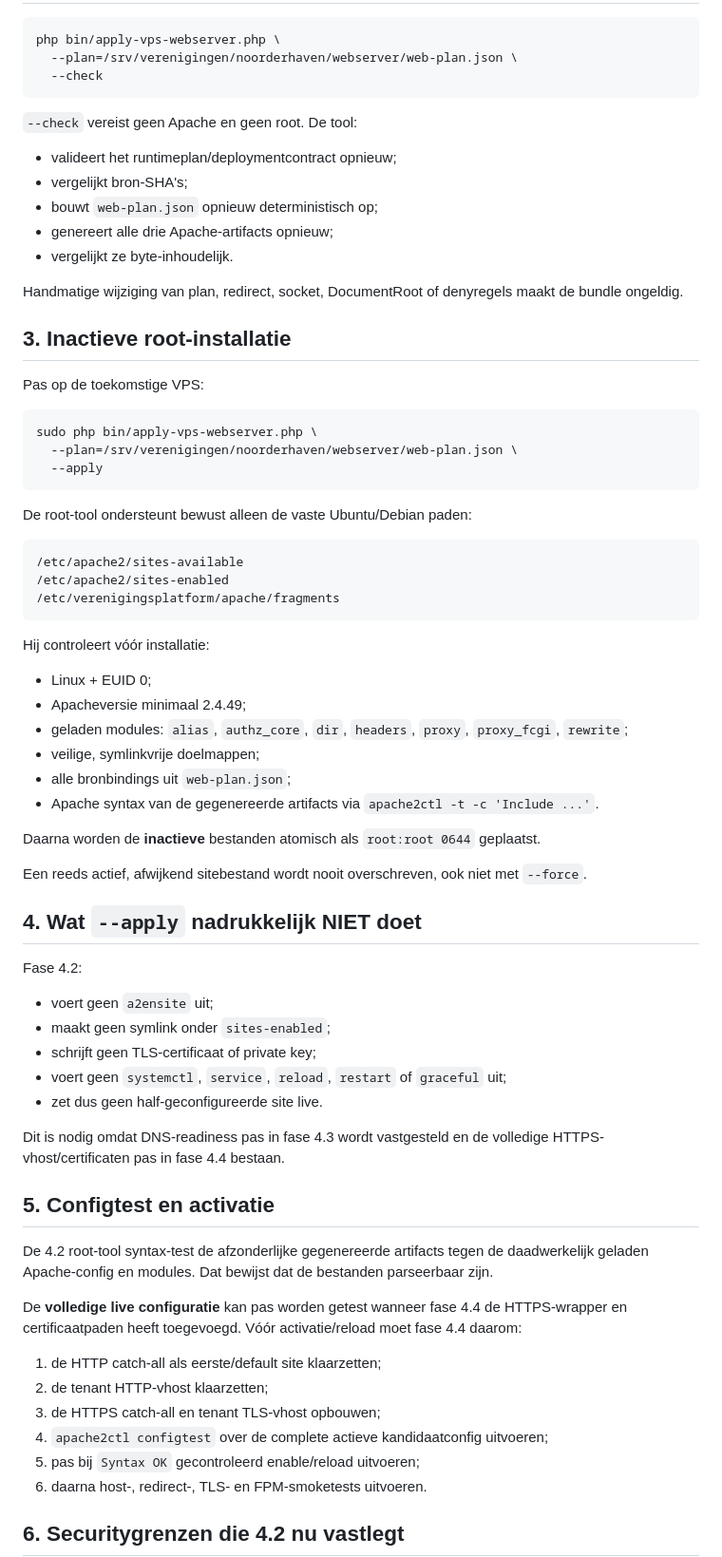
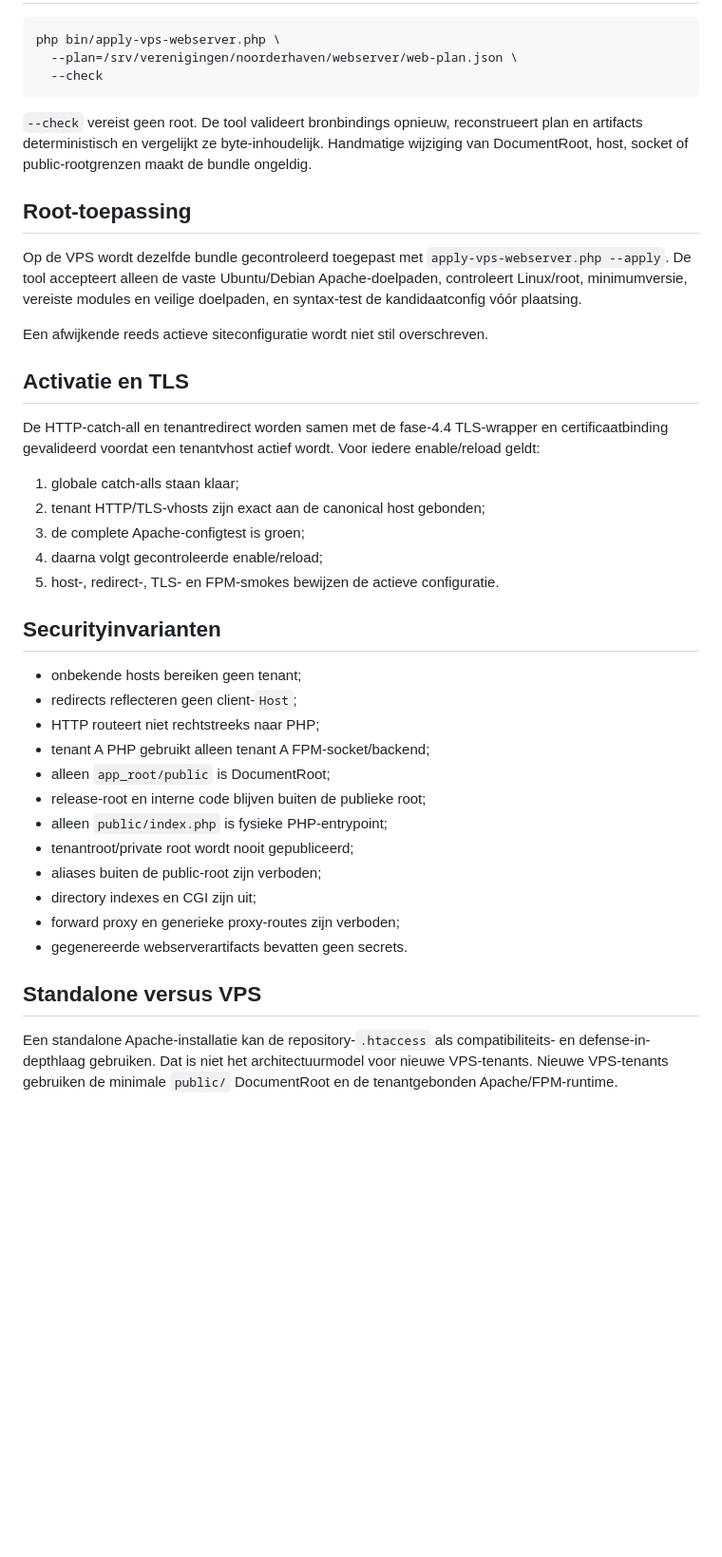
Before and after one commit to pjaminon-bit/RC045test, a Markdown page: docs/VPS-WEBSERVER.md, the part around one of its changes. Shown at 95% size. GitHub-like rendering; blank space fills up the shorter version.

````diff
--- a/docs/VPS-WEBSERVER.md
+++ b/docs/VPS-WEBSERVER.md
@@ -160,71 +96,40 @@ php bin/apply-vps-webserver.php \
   --check
 ```
 
-`--check` vereist geen Apache en geen root. De tool:
+`--check` vereist geen root. De tool valideert bronbindings opnieuw, reconstrueert plan en artifacts deterministisch en vergelijkt ze byte-inhoudelijk. Handmatige wijziging van DocumentRoot, host, socket of public-rootgrenzen maakt de bundle ongeldig.
 
-- valideert het runtimeplan/deploymentcontract opnieuw;
-- vergelijkt bron-SHA's;
-- bouwt `web-plan.json` opnieuw deterministisch op;
-- genereert alle drie Apache-artifacts opnieuw;
-- vergelijkt ze byte-inhoudelijk.
+## Root-toepassing
 
-Handmatige wijziging van plan, redirect, socket, DocumentRoot of denyregels maakt de bundle ongeldig.
+Op de VPS wordt dezelfde bundle gecontroleerd toegepast met `apply-vps-webserver.php --apply`. De tool accepteert alleen de vaste Ubuntu/Debian Apache-doelpaden, controleert Linux/root, minimumversie, vereiste modules en veilige doelpaden, en syntax-test de kandidaatconfig vóór plaatsing.
 
-## 3. Inactieve root-installatie
+Een afwijkende reeds actieve siteconfiguratie wordt niet stil overschreven.
 
-Pas op de toekomstige VPS:
+## Activatie en TLS
 
-```bash
-sudo php bin/apply-vps-webserver.php \
-  --plan=/srv/verenigingen/noorderhaven/webserver/web-plan.json \
-  --apply
-```
+De HTTP-catch-all en tenantredirect worden samen met de fase-4.4 TLS-wrapper en certificaatbinding gevalideerd voordat een tenantvhost actief wordt. Voor iedere enable/reload geldt:
 
-De root-tool ondersteunt bewust alleen de vaste Ubuntu/Debian paden:
+1. globale catch-alls staan klaar;
+2. tenant HTTP/TLS-vhosts zijn exact aan de canonical host gebonden;
+3. de complete Apache-configtest is groen;
+4. daarna volgt gecontroleerde enable/reload;
+5. host-, redirect-, TLS- en FPM-smokes bewijzen de actieve configuratie.
 
-```text
-/etc/apache2/sites-available
-/etc/apache2/sites-enabled
-/etc/verenigingsplatform/apache/fragments
-```
+## Securityinvarianten
 
-Hij controleert vóór installatie:
+- onbekende hosts bereiken geen tenant;
+- redirects reflecteren geen client-`Host`;
+- HTTP routeert niet rechtstreeks naar PHP;
+- tenant A PHP gebruikt alleen tenant A FPM-socket/backend;
+- alleen `app_root/public` is DocumentRoot;
+- release-root en interne code blijven buiten de publieke root;
+- alleen `public/index.php` is fysieke PHP-entrypoint;
+- tenantroot/private root wordt nooit gepubliceerd;
+- aliases buiten de public-root zijn verboden;
+- directory indexes en CGI zijn uit;
+- forward proxy en generieke proxy-routes zijn verboden;
+- gegenereerde webserverartifacts bevatten geen secrets.
 
-- Linux + EUID 0;
-- Apacheversie minimaal 2.4.49;
-- geladen modules: `alias`, `authz_core`, `dir`, `headers`, `proxy`, `proxy_fcgi`, `rewrite`;
-- veilige, symlinkvrije doelmappen;
-- alle bronbindings uit `web-plan.json`;
-- Apache syntax van de gegenereerde artifacts via `apache2ctl -t -c 'Include ...'`.
+## Standalone versus VPS
 
-Daarna worden de **inactieve** bestanden atomisch als `root:root 0644` geplaatst.
+Een standalone Apache-installatie kan de repository-`.htaccess` als compatibiliteits- en defense-in-depthlaag gebruiken. Dat is niet het architectuurmodel voor nieuwe VPS-tenants. Nieuwe VPS-tenants gebruiken de minimale `public/` DocumentRoot en de tenantgebonden Apache/FPM-runtime.
 
-Een reeds actief, afwijkend sitebestand wordt nooit overschreven, ook niet met `--force`.
-
-## 4. Wat `--apply` nadrukkelijk NIET doet
-
-Fase 4.2:
-
-- voert geen `a2ensite` uit;
-- maakt geen symlink onder `sites-enabled`;
-- schrijft geen TLS-certificaat of private key;
-- voert geen `systemctl`, `service`, `reload`, `restart` of `graceful` uit;
-- zet dus geen half-geconfigureerde site live.
-
-Dit is nodig omdat DNS-readiness pas in fase 4.3 wordt vastgesteld en de volledige HTTPS-vhost/certificaten pas in fase 4.4 bestaan.
-
-## 5. Configtest en activatie
-
-De 4.2 root-tool syntax-test de afzonderlijke gegenereerde artifacts tegen de daadwerkelijk geladen Apache-config en modules. Dat bewijst dat de bestanden parseerbaar zijn.
-
-De **volledige live configuratie** kan pas worden getest wanneer fase 4.4 de HTTPS-wrapper en certificaatpaden heeft toegevoegd. Vóór activatie/reload moet fase 4.4 daarom:
-
-1. de HTTP catch-all als eerste/default site klaarzetten;
-2. de tenant HTTP-vhost klaarzetten;
-3. de HTTPS catch-all en tenant TLS-vhost opbouwen;
-4. `apache2ctl configtest` over de complete actieve kandidaatconfig uitvoeren;
-5. pas bij `Syntax OK` gecontroleerd enable/reload uitvoeren;
-6. daarna host-, redirect-, TLS- en FPM-smoketests uitvoeren.
-
-## 6. Securitygrenzen die 4.2 nu vastlegt
-
````
Also changed, not shown: other parts of docs/VPS-WEBSERVER.md (+55 -157 lines).
